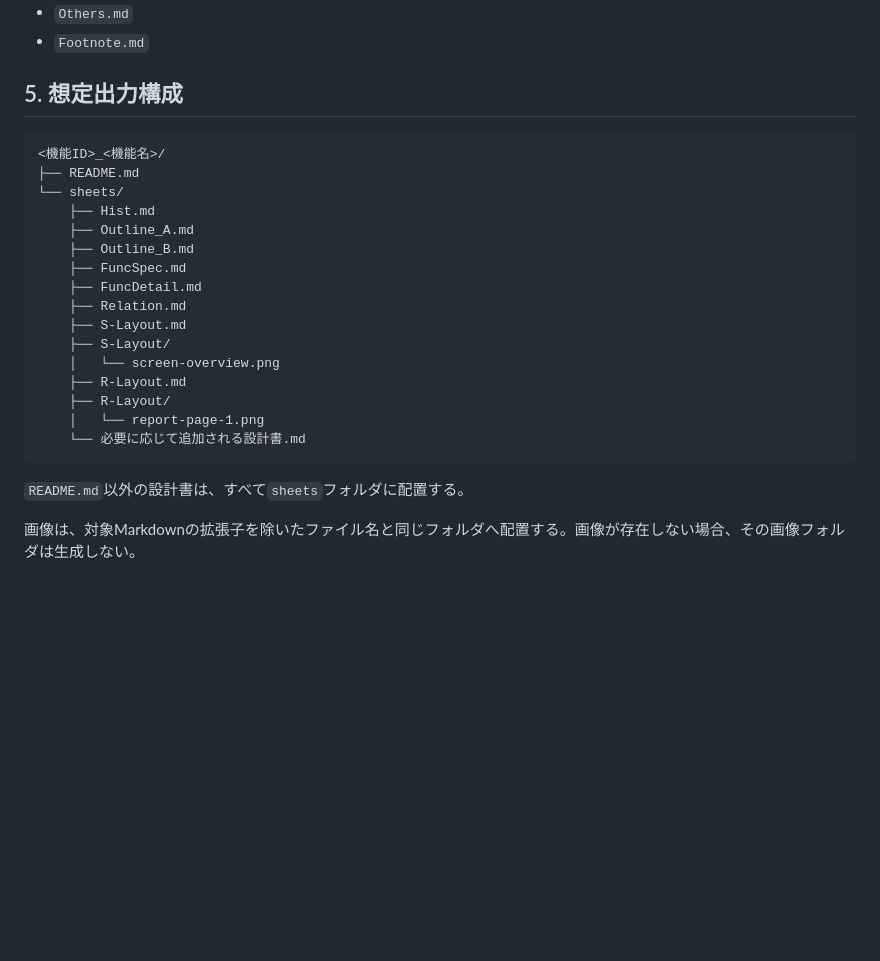
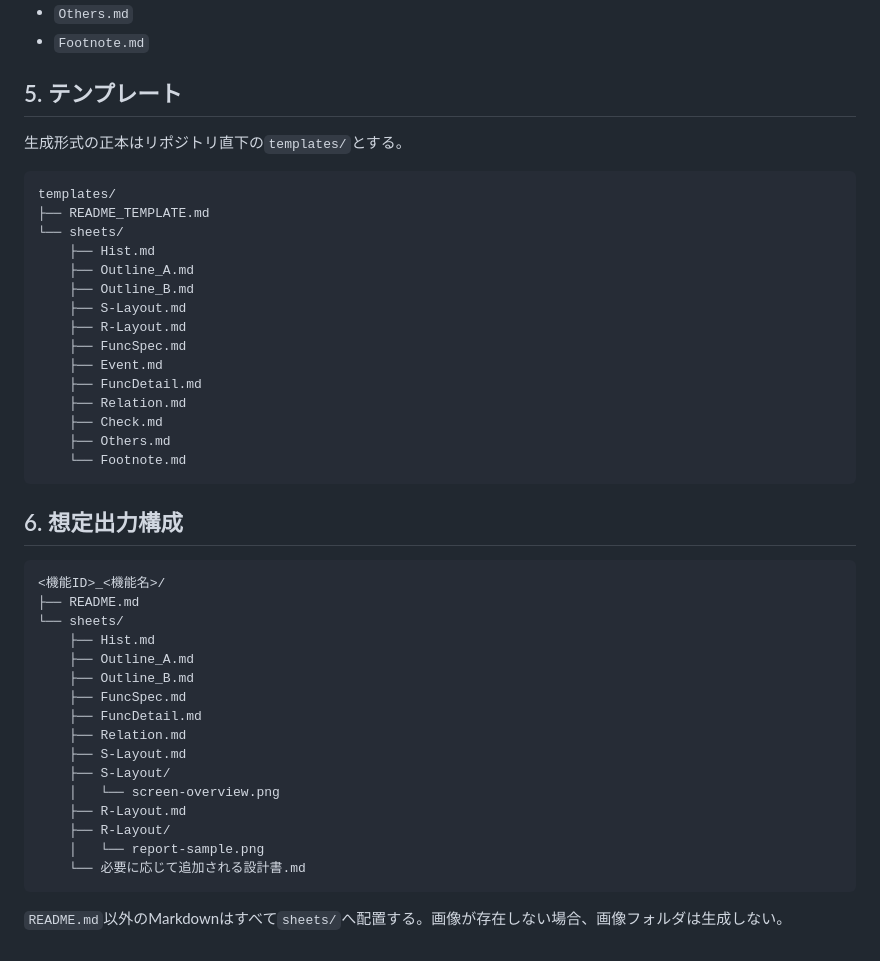
Before and after one commit to zony21/docs-generator, a Markdown page: docs/README.md, the part around one of its changes. Rendered like a GitHub page; blank space fills up the shorter version.

````diff
--- a/docs/README.md
+++ b/docs/README.md
@@ -52,7 +53,29 @@
 - `Others.md`
 - `Footnote.md`
 
-## 5. 想定出力構成
+## 5. テンプレート
+
+生成形式の正本はリポジトリ直下の`templates/`とする。
+
+```text
+templates/
+├── README_TEMPLATE.md
+└── sheets/
+    ├── Hist.md
+    ├── Outline_A.md
+    ├── Outline_B.md
+    ├── S-Layout.md
+    ├── R-Layout.md
+    ├── FuncSpec.md
+    ├── Event.md
+    ├── FuncDetail.md
+    ├── Relation.md
+    ├── Check.md
+    ├── Others.md
+    └── Footnote.md
+```
+
+## 6. 想定出力構成
 
 ```text
 <機能ID>_<機能名>/
@@ -69,10 +92,8 @@
     │   └── screen-overview.png
     ├── R-Layout.md
     ├── R-Layout/
-    │   └── report-page-1.png
+    │   └── report-sample.png
     └── 必要に応じて追加される設計書.md
 ```
 
-`README.md`以外の設計書は、すべて`sheets`フォルダに配置する。
-
-画像は、対象Markdownの拡張子を除いたファイル名と同じフォルダへ配置する。画像が存在しない場合、その画像フォルダは生成しない。
+`README.md`以外のMarkdownはすべて`sheets/`へ配置する。画像が存在しない場合、画像フォルダは生成しない。
````
Also changed, not shown: other parts of docs/README.md (+21 -20 lines).
